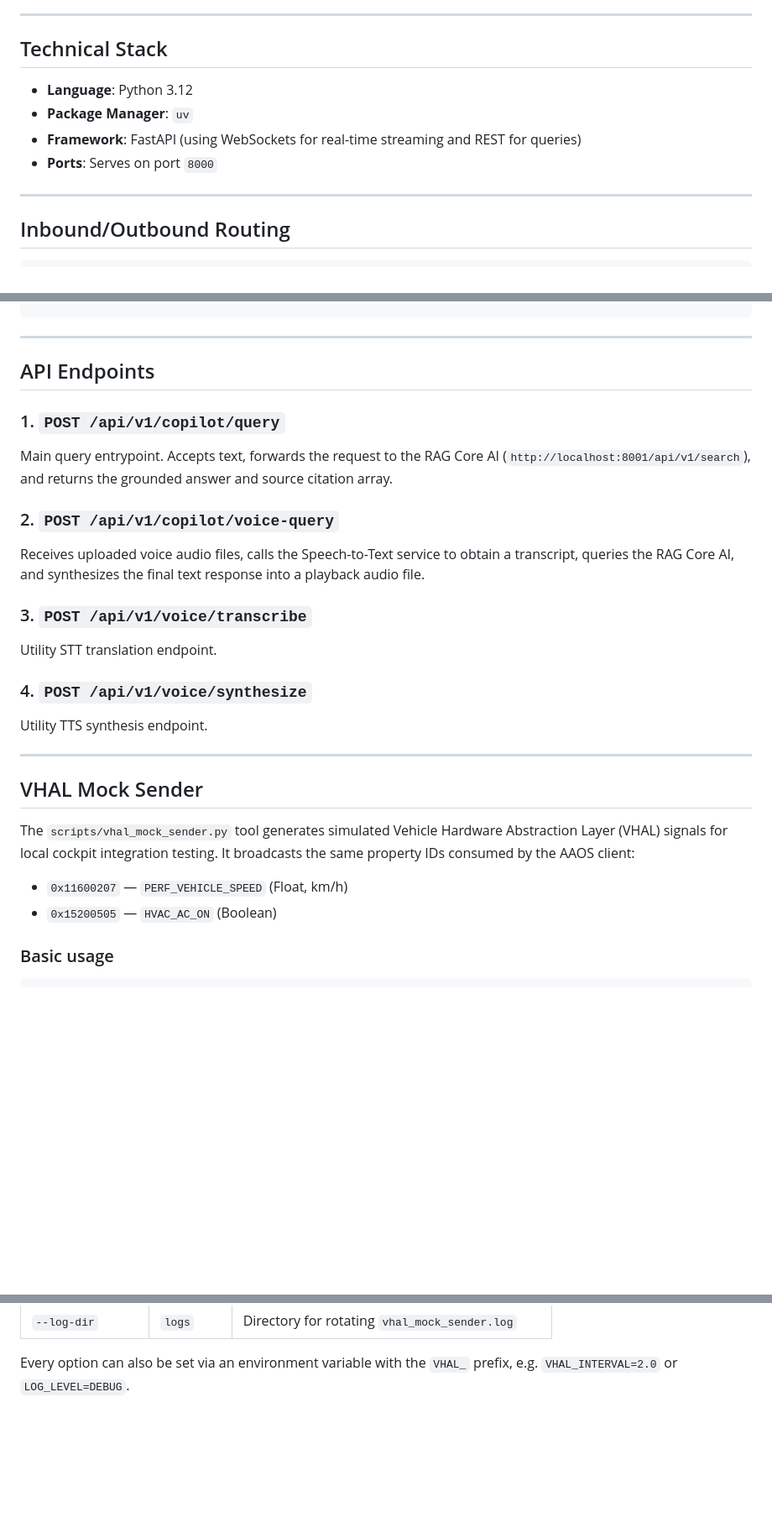
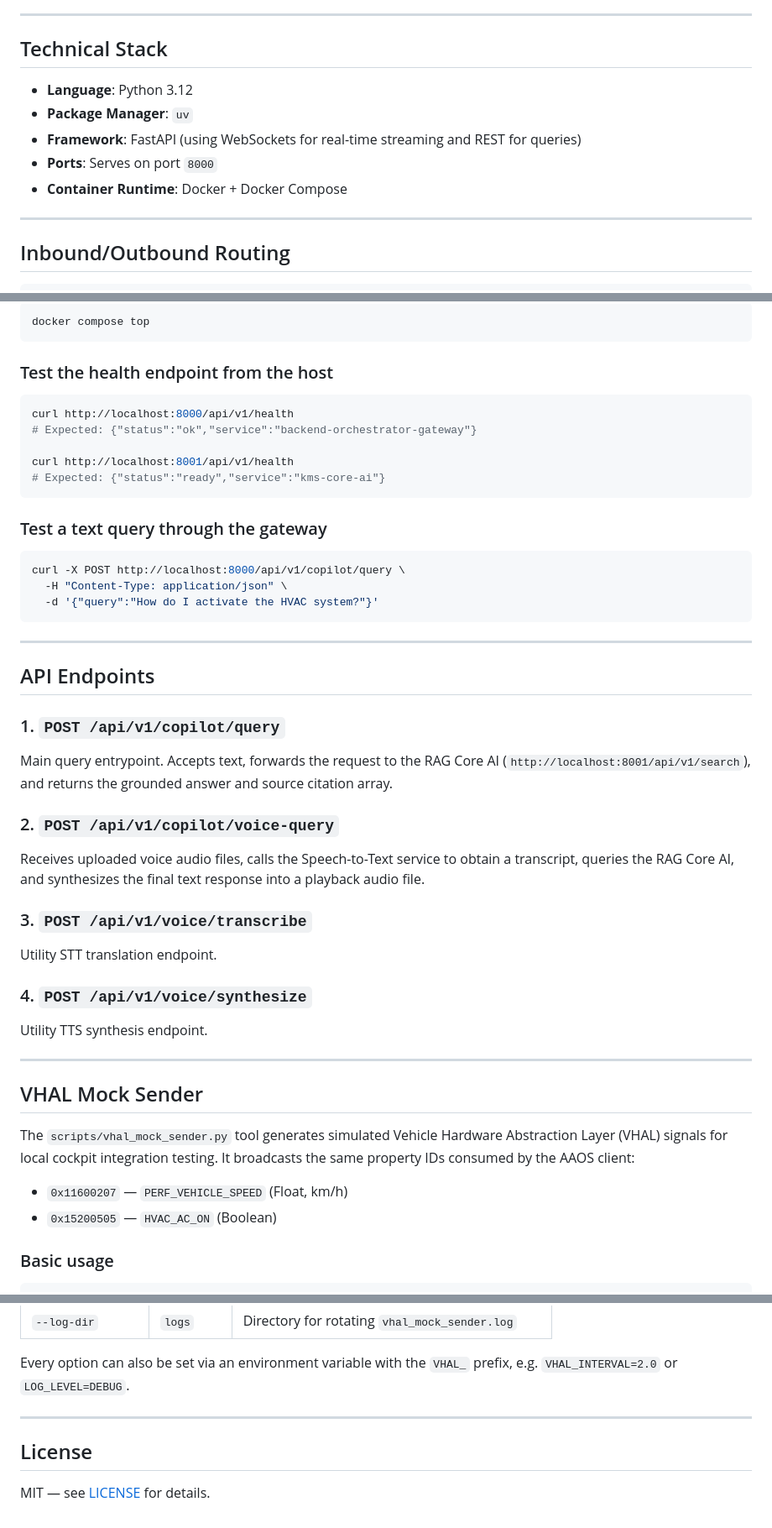
Before and after one commit to WheelchairTeam-FPTautomotive/backend-orchestrator, a Markdown page: README.md, 3 parts joined by grey strips. Shown at 84% size. Drawn GitHub-style; blank space fills up the shorter version.

````diff
--- a/README.md
+++ b/README.md
@@ -5,10 +5,12 @@ This is the central orchestrator gateway for the **Traceable Voice Copilot** pro
 ---
 
 ## Technical Stack
+
 * **Language**: Python 3.12
 * **Package Manager**: `uv`
 * **Framework**: FastAPI (using WebSockets for real-time streaming and REST for queries)
 * **Ports**: Serves on port `8000`
+* **Container Runtime**: Docker + Docker Compose
 
 ---
 
@@ -56,3 +204,23 @@ uv run uvicorn main:app --app-dir src --host 0.0.0.0 --port 8000 --reload
+```bash
+docker compose top
+```
+
+### Test the health endpoint from the host
+
+```bash
+curl http://localhost:8000/api/v1/health
+# Expected: {"status":"ok","service":"backend-orchestrator-gateway"}
+
+curl http://localhost:8001/api/v1/health
+# Expected: {"status":"ready","service":"kms-core-ai"}
+```
+
+### Test a text query through the gateway
+
+```bash
+curl -X POST http://localhost:8000/api/v1/copilot/query \
+  -H "Content-Type: application/json" \
+  -d '{"query":"How do I activate the HVAC system?"}'
 ```
 
 ---
@@ -60,15 +228,19 @@ uv run uvicorn main:app --app-dir src --host 0.0.0.0 --port 8000 --reload
 ## API Endpoints
 
 ### 1. `POST /api/v1/copilot/query`
+
 Main query entrypoint. Accepts text, forwards the request to the RAG Core AI (`http://localhost:8001/api/v1/search`), and returns the grounded answer and source citation array.
 
 ### 2. `POST /api/v1/copilot/voice-query`
+
 Receives uploaded voice audio files, calls the Speech-to-Text service to obtain a transcript, queries the RAG Core AI, and synthesizes the final text response into a playback audio file.
 
 ### 3. `POST /api/v1/voice/transcribe`
+
 Utility STT translation endpoint.
 
 ### 4. `POST /api/v1/voice/synthesize`
+
 Utility TTS synthesis endpoint.
 
 ---
@@ -77,8 +249,8 @@ Utility TTS synthesis endpoint.
 
 The `scripts/vhal_mock_sender.py` tool generates simulated Vehicle Hardware Abstraction Layer (VHAL) signals for local cockpit integration testing. It broadcasts the same property IDs consumed by the AAOS client:
 
-- `0x11600207` — `PERF_VEHICLE_SPEED` (Float, km/h)
-- `0x15200505` — `HVAC_AC_ON` (Boolean)
+* `0x11600207` — `PERF_VEHICLE_SPEED` (Float, km/h)
+* `0x15200505` — `HVAC_AC_ON` (Boolean)
 
 ### Basic usage
 
@@ -104,3 +276,9 @@ python scripts/vhal_mock_sender.py --speed-pattern sawtooth --hvac-pattern toggl
 | `--log-dir` | `logs` | Directory for rotating `vhal_mock_sender.log` |
 
 Every option can also be set via an environment variable with the `VHAL_` prefix, e.g. `VHAL_INTERVAL=2.0` or `LOG_LEVEL=DEBUG`.
+
+---
+
+## License
+
+MIT — see [LICENSE](LICENSE) for details.
````
Also changed, not shown: other parts of README.md (+147 -1 lines).
